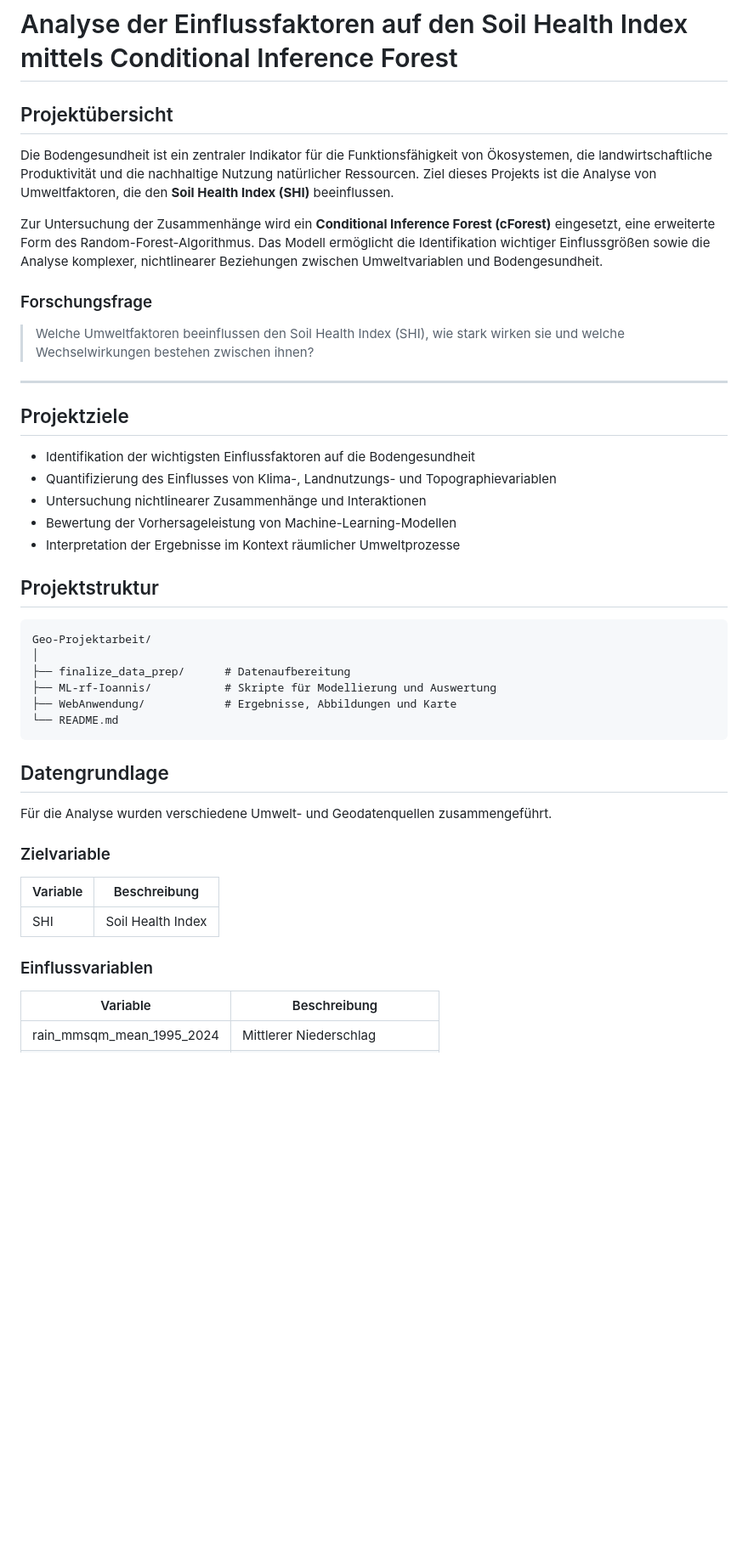
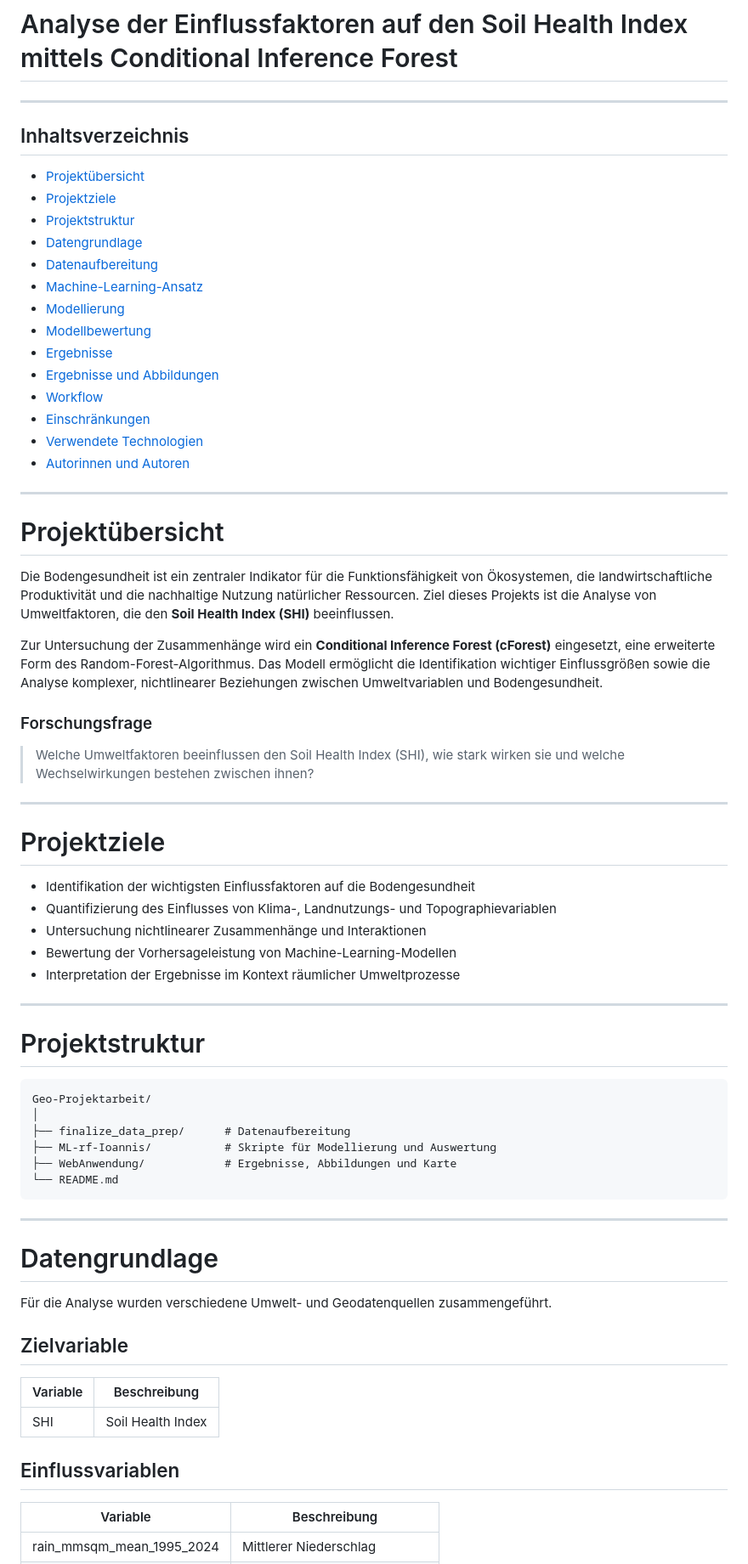
Before and after one commit to Gianni-BIM/Geo-Projektarbeit, a Markdown page: README.md, the part around one of its changes. Shown at 85% size. Drawn GitHub-style; blank space fills up the shorter version.

````diff
--- a/README.md
+++ b/README.md
@@ -1,6 +1,27 @@
 # Analyse der Einflussfaktoren auf den Soil Health Index mittels Conditional Inference Forest
 
-## Projektübersicht
+---
+
+## Inhaltsverzeichnis
+
+* [Projektübersicht](#projektübersicht)
+* [Projektziele](#projektziele)
+* [Projektstruktur](#projektstruktur)
+* [Datengrundlage](#datengrundlage)
+* [Datenaufbereitung](#datenaufbereitung)
+* [Machine-Learning-Ansatz](#machine-learning-ansatz)
+* [Modellierung](#modellierung)
+* [Modellbewertung](#modellbewertung)
+* [Ergebnisse](#ergebnisse)
+* [Ergebnisse und Abbildungen](#ergebnisse-und-abbildungen)
+* [Workflow](#workflow)
+* [Einschränkungen](#einschränkungen)
+* [Verwendete Technologien](#verwendete-technologien)
+* [Autorinnen und Autoren](#autorinnen-und-autoren)
+
+---
+
+# Projektübersicht
 
 Die Bodengesundheit ist ein zentraler Indikator für die Funktionsfähigkeit von Ökosystemen, die landwirtschaftliche Produktivität und die nachhaltige Nutzung natürlicher Ressourcen. Ziel dieses Projekts ist die Analyse von Umweltfaktoren, die den **Soil Health Index (SHI)** beeinflussen.
 
@@ -12,7 +33,7 @@ Zur Untersuchung der Zusammenhänge wird ein **Conditional Inference Forest (cFo
 
 ---
 
-## Projektziele
+# Projektziele
 
 * Identifikation der wichtigsten Einflussfaktoren auf die Bodengesundheit
 * Quantifizierung des Einflusses von Klima-, Landnutzungs- und Topographievariablen
@@ -20,9 +41,9 @@ Zur Untersuchung der Zusammenhänge wird ein **Conditional Inference Forest (cFo
 * Bewertung der Vorhersageleistung von Machine-Learning-Modellen
 * Interpretation der Ergebnisse im Kontext räumlicher Umweltprozesse
 
+---
 
-
-## Projektstruktur
+# Projektstruktur
 
 ```text
 Geo-Projektarbeit/
@@ -33,19 +54,19 @@ Geo-Projektarbeit/
 └── README.md
 ```
 
+---
 
-
-## Datengrundlage
+# Datengrundlage
 
 Für die Analyse wurden verschiedene Umwelt- und Geodatenquellen zusammengeführt.
 
-### Zielvariable
+## Zielvariable
 
 | Variable | Beschreibung      |
 | -------- | ----------------- |
 | SHI      | Soil Health Index |
 
-### Einflussvariablen
+## Einflussvariablen
 
 | Variable                  | Beschreibung                |
 | ------------------------- | --------------------------- |
````
Also changed, not shown: other parts of README.md (+55 -36 lines).
